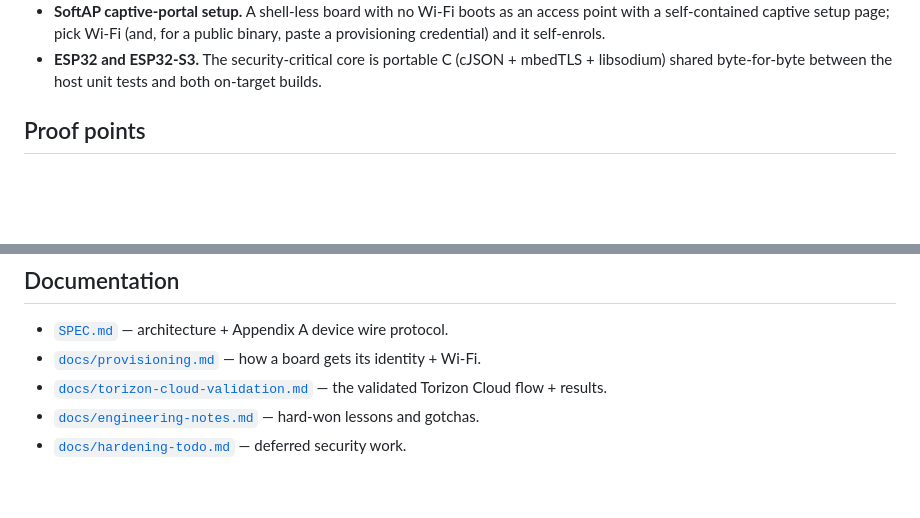
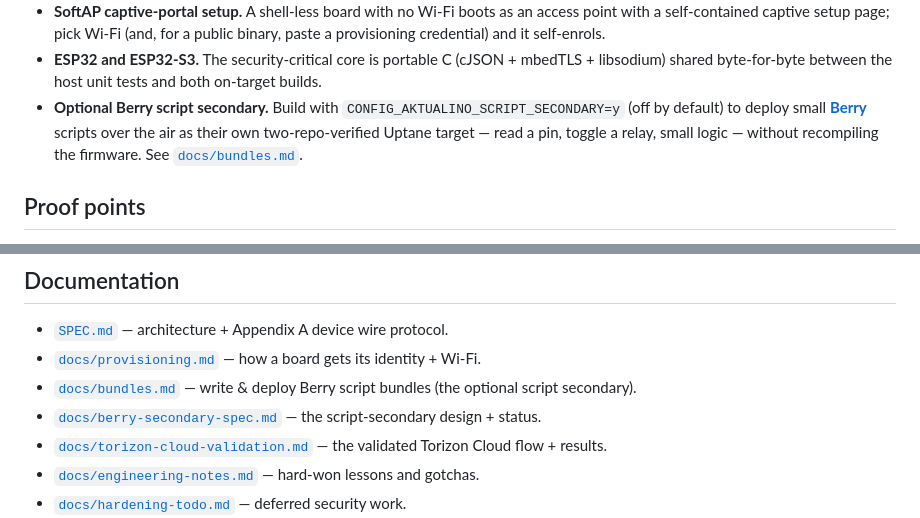
Before and after one commit to EstebanSannin/aktualino, a Markdown page: README.md, 2 parts joined by grey strips. Drawn GitHub-style; blank space fills up the shorter version.

```diff
--- a/README.md
+++ b/README.md
@@ -42,6 +42,11 @@ fits on a classic ESP32 with room to spare.
 - **ESP32 and ESP32-S3.** The security-critical core is portable C (cJSON +
   mbedTLS + libsodium) shared byte-for-byte between the host unit tests and both
   on-target builds.
+- **Optional Berry script secondary.** Build with `CONFIG_AKTUALINO_SCRIPT_SECONDARY=y`
+  (off by default) to deploy small **[Berry](https://github.com/berry-lang/berry)** scripts
+  over the air as their own two-repo-verified Uptane target — read a pin, toggle a
+  relay, small logic — without recompiling the firmware. See
+  [`docs/bundles.md`](docs/bundles.md).
 
 ## Proof points
 
@@ -116,6 +121,8 @@ anti-rollback eFuse, on-device keygen + CSR) is tracked in
 
 - [`SPEC.md`](SPEC.md) — architecture + Appendix A device wire protocol.
 - [`docs/provisioning.md`](docs/provisioning.md) — how a board gets its identity + Wi-Fi.
+- [`docs/bundles.md`](docs/bundles.md) — write & deploy Berry script bundles (the optional script secondary).
+- [`docs/berry-secondary-spec.md`](docs/berry-secondary-spec.md) — the script-secondary design + status.
 - [`docs/torizon-cloud-validation.md`](docs/torizon-cloud-validation.md) — the validated Torizon Cloud flow + results.
 - [`docs/engineering-notes.md`](docs/engineering-notes.md) — hard-won lessons and gotchas.
 - [`docs/hardening-todo.md`](docs/hardening-todo.md) — deferred security work.
```
Also changed, not shown: docs/bundles.md (added, +115 -0 lines).
